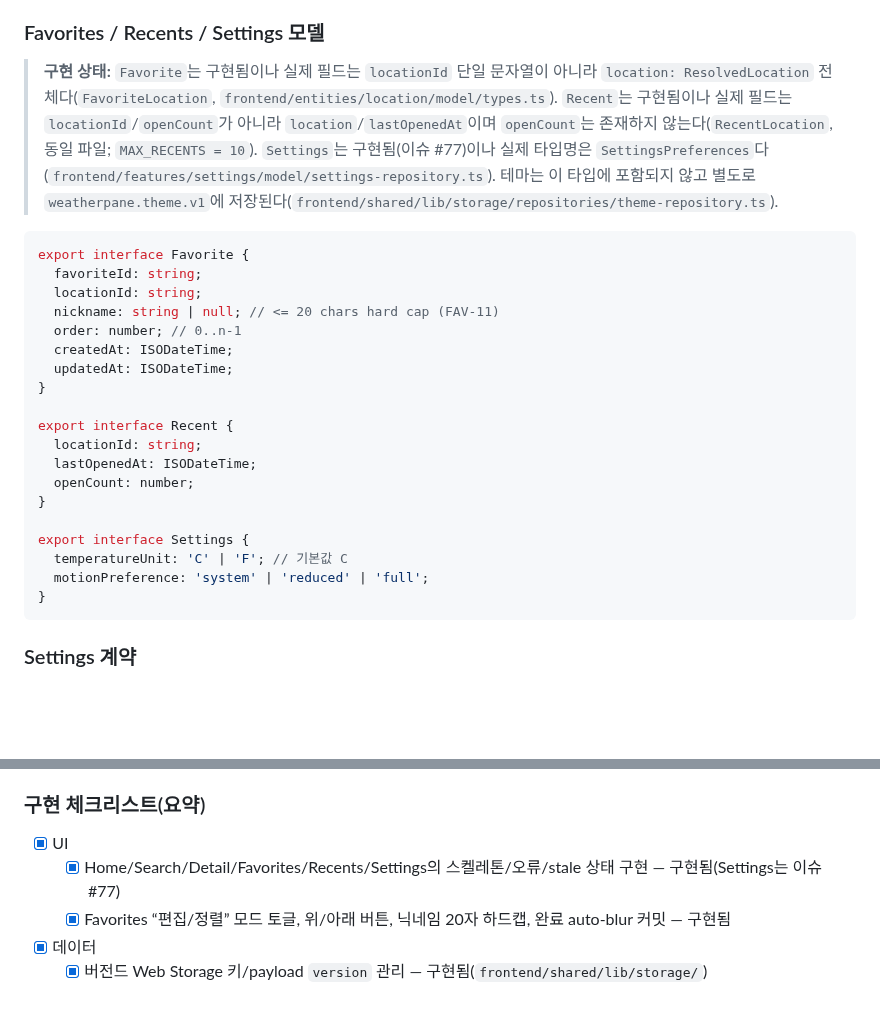
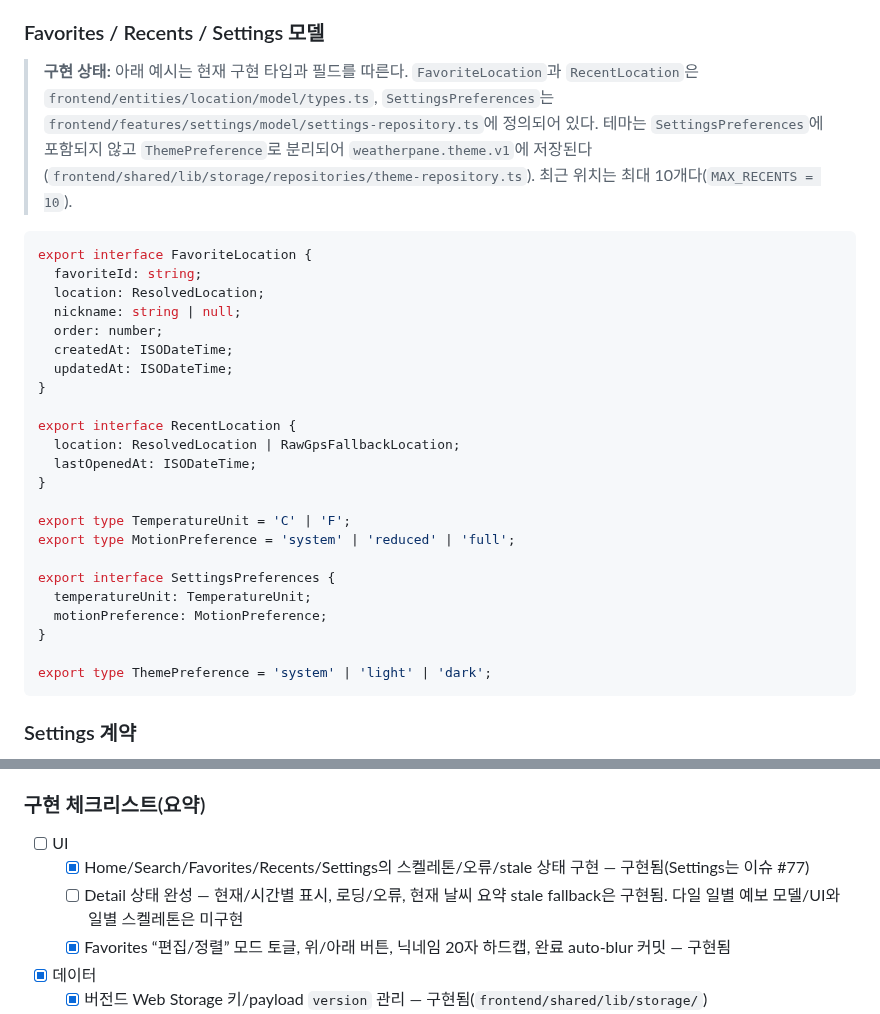
Before and after one commit to cgm-16/weatherpane, a Markdown page: docs/specs.md, 2 parts joined by grey strips. GitHub-like rendering; blank space fills up the shorter version.

Commit message:
docs(spec): 구현 상태 모델 정합성 보강

````diff
--- a/docs/specs.md
+++ b/docs/specs.md
@@ -405,28 +405,32 @@ export interface Aqi {
 
 ### Favorites / Recents / Settings 모델
 
-> **구현 상태:** `Favorite`는 구현됨이나 실제 필드는 `locationId` 단일 문자열이 아니라 `location: ResolvedLocation` 전체다(`FavoriteLocation`, `frontend/entities/location/model/types.ts`). `Recent`는 구현됨이나 실제 필드는 `locationId`/`openCount`가 아니라 `location`/`lastOpenedAt`이며 `openCount`는 존재하지 않는다(`RecentLocation`, 동일 파일; `MAX_RECENTS = 10`). `Settings`는 구현됨(이슈 #77)이나 실제 타입명은 `SettingsPreferences`다(`frontend/features/settings/model/settings-repository.ts`). 테마는 이 타입에 포함되지 않고 별도로 `weatherpane.theme.v1`에 저장된다(`frontend/shared/lib/storage/repositories/theme-repository.ts`).
+> **구현 상태:** 아래 예시는 현재 구현 타입과 필드를 따른다. `FavoriteLocation`과 `RecentLocation`은 `frontend/entities/location/model/types.ts`, `SettingsPreferences`는 `frontend/features/settings/model/settings-repository.ts`에 정의되어 있다. 테마는 `SettingsPreferences`에 포함되지 않고 `ThemePreference`로 분리되어 `weatherpane.theme.v1`에 저장된다(`frontend/shared/lib/storage/repositories/theme-repository.ts`). 최근 위치는 최대 10개다(`MAX_RECENTS = 10`).
 
 ```ts
-export interface Favorite {
+export interface FavoriteLocation {
   favoriteId: string;
-  locationId: string;
-  nickname: string | null; // <= 20 chars hard cap (FAV-11)
-  order: number; // 0..n-1
+  location: ResolvedLocation;
+  nickname: string | null;
+  order: number;
   createdAt: ISODateTime;
   updatedAt: ISODateTime;
 }
 
-export interface Recent {
-  locationId: string;
+export interface RecentLocation {
+  location: ResolvedLocation | RawGpsFallbackLocation;
   lastOpenedAt: ISODateTime;
-  openCount: number;
 }
 
-export interface Settings {
-  temperatureUnit: 'C' | 'F'; // 기본값 C
-  motionPreference: 'system' | 'reduced' | 'full';
+export type TemperatureUnit = 'C' | 'F';
+export type MotionPreference = 'system' | 'reduced' | 'full';
+
+export interface SettingsPreferences {
+  temperatureUnit: TemperatureUnit;
+  motionPreference: MotionPreference;
 }
+
+export type ThemePreference = 'system' | 'light' | 'dark';
 ```
 
 ### Settings 계약
@@ -717,8 +721,9 @@ PR/이슈 템플릿, CODEOWNERS, 보호 브랜치는 entity["company","Git
 
 ### 구현 체크리스트(요약)
 
-- [x] UI
-  - [x] Home/Search/Detail/Favorites/Recents/Settings의 스켈레톤/오류/stale 상태 구현 — 구현됨(Settings는 이슈 #77)
+- [ ] UI
+  - [x] Home/Search/Favorites/Recents/Settings의 스켈레톤/오류/stale 상태 구현 — 구현됨(Settings는 이슈 #77)
+  - [ ] Detail 상태 완성 — 현재/시간별 표시, 로딩/오류, 현재 날씨 요약 stale fallback은 구현됨. 다일 일별 예보 모델/UI와 일별 스켈레톤은 미구현
   - [x] Favorites “편집/정렬” 모드 토글, 위/아래 버튼, 닉네임 20자 하드캡, 완료 auto-blur 커밋 — 구현됨
 - [x] 데이터
   - [x] 버전드 Web Storage 키/payload `version` 관리 — 구현됨(`frontend/shared/lib/storage/`)
````
